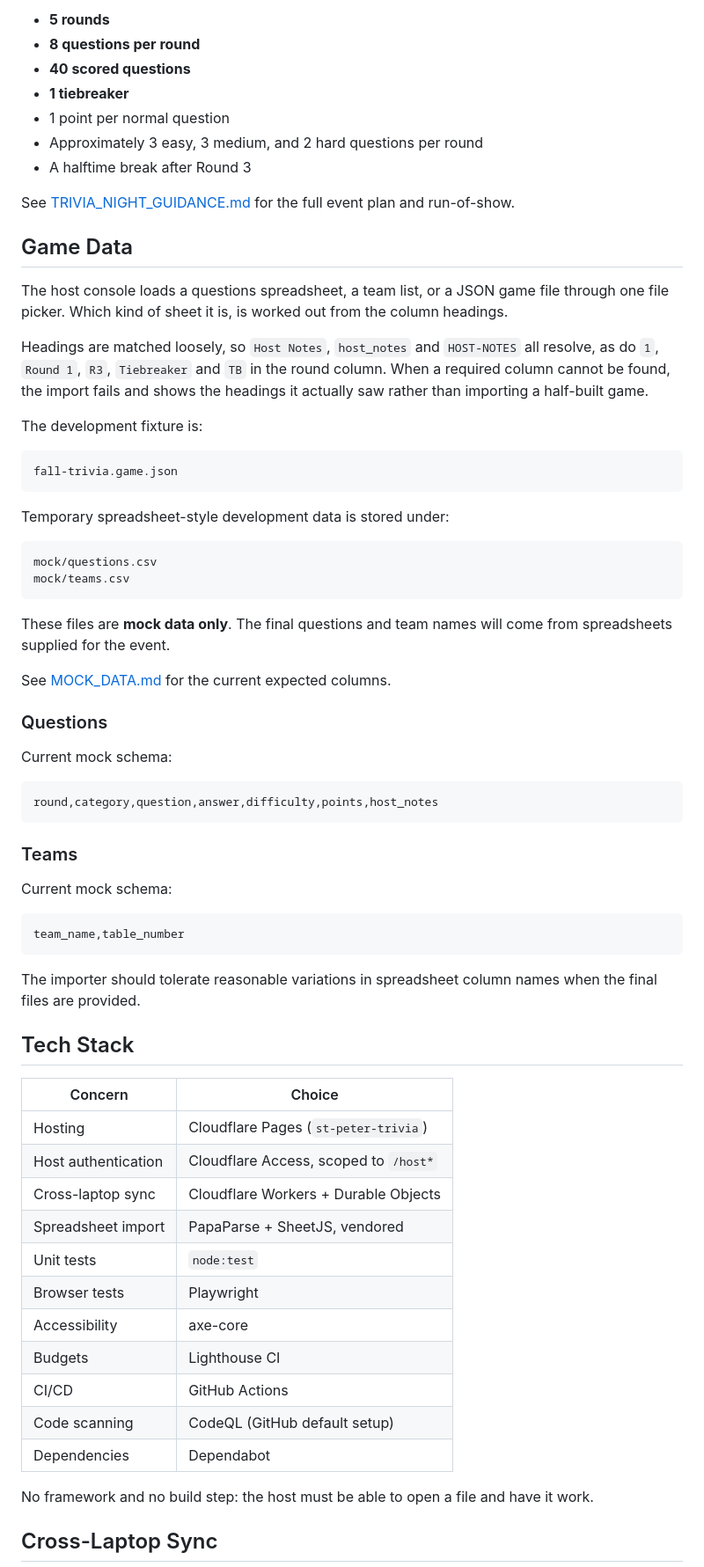
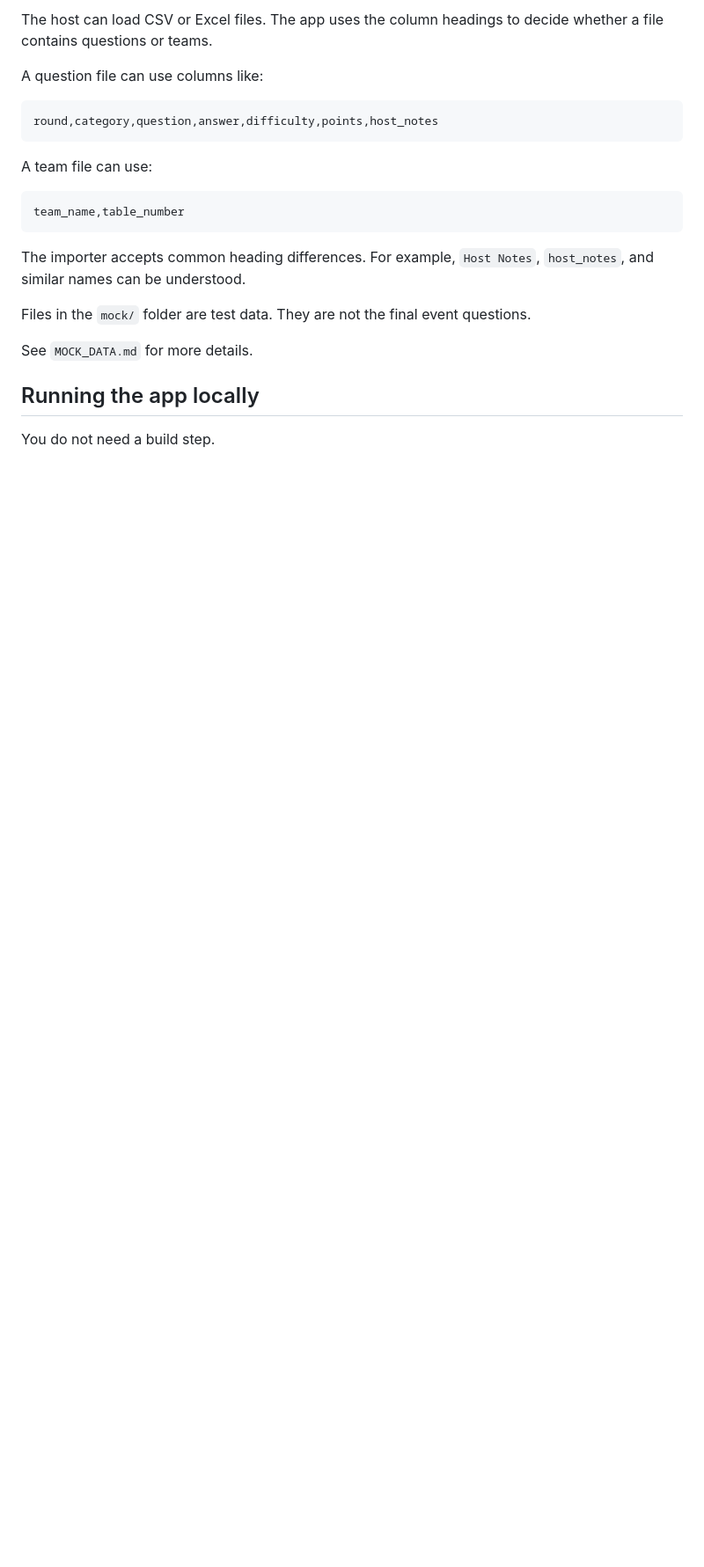
Before and after one commit to Gogorichielab/trivia, a Markdown page: README.md, the part around one of its changes. Shown at 88% size. GitHub-like rendering; blank space fills up the shorter version.

````diff
--- a/README.md
+++ b/README.md
@@ -78,78 +71,25 @@ The current plan calls for:
 
-- **5 rounds**
-- **8 questions per round**
-- **40 scored questions**
-- **1 tiebreaker**
-- 1 point per normal question
-- Approximately 3 easy, 3 medium, and 2 hard questions per round
-- A halftime break after Round 3
+The host can load CSV or Excel files. The app uses the column headings to decide whether a file contains questions or teams.
 
-See [TRIVIA_NIGHT_GUIDANCE.md](TRIVIA_NIGHT_GUIDANCE.md) for the full event plan and run-of-show.
-
-## Game Data
-
-The host console loads a questions spreadsheet, a team list, or a JSON game
-file through one file picker. Which kind of sheet it is, is worked out from the
-column headings.
-
-Headings are matched loosely, so `Host Notes`, `host_notes` and `HOST-NOTES`
-all resolve, as do `1`, `Round 1`, `R3`, `Tiebreaker` and `TB` in the round
-column. When a required column cannot be found, the import fails and shows the
-headings it actually saw rather than importing a half-built game.
-
-The development fixture is:
-
-```text
-fall-trivia.game.json
-```
-
-Temporary spreadsheet-style development data is stored under:
-
-```text
-mock/questions.csv
-mock/teams.csv
-```
-
-These files are **mock data only**. The final questions and team names will come from spreadsheets supplied for the event.
-
-See [MOCK_DATA.md](MOCK_DATA.md) for the current expected columns.
-
-### Questions
-
-Current mock schema:
+A question file can use columns like:
 
 ```text
 round,category,question,answer,difficulty,points,host_notes
 ```
 
-### Teams
-
-Current mock schema:
+A team file can use:
 
 ```text
 team_name,table_number
 ```
 
-The importer should tolerate reasonable variations in spreadsheet column names when the final files are provided.
+The importer accepts common heading differences. For example, `Host Notes`, `host_notes`, and similar names can be understood.
 
-## Tech Stack
+Files in the `mock/` folder are test data. They are not the final event questions.
 
-| Concern | Choice |
-| --- | --- |
-| Hosting | Cloudflare Pages (`st-peter-trivia`) |
-| Host authentication | Cloudflare Access, scoped to `/host*` |
-| Cross-laptop sync | Cloudflare Workers + Durable Objects |
-| Spreadsheet import | PapaParse + SheetJS, vendored |
-| Unit tests | `node:test` |
-| Browser tests | Playwright |
-| Accessibility | axe-core |
-| Budgets | Lighthouse CI |
-| CI/CD | GitHub Actions |
-| Code scanning | CodeQL (GitHub default setup) |
-| Dependencies | Dependabot |
+See `MOCK_DATA.md` for more details.
 
-No framework and no build step: the host must be able to open a file and have
-it work.
+## Running the app locally
 
-## Cross-Laptop Sync
+You do not need a build step.
 
````
Also changed, not shown: other parts of README.md (+108 -191 lines).
